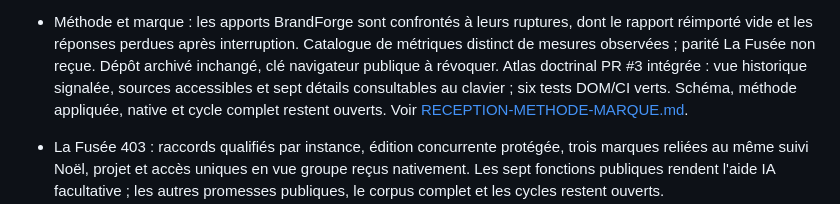
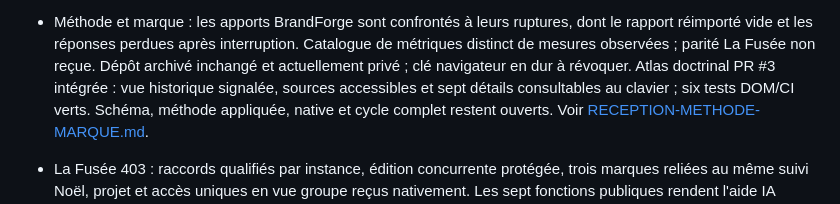
Before and after one commit to xtincell/shinkiro, a Markdown page: docs/MATURITE.md, the part around the change. Drawn GitHub-style.

```diff
--- a/docs/MATURITE.md
+++ b/docs/MATURITE.md
@@ -98,8 +98,8 @@ ne permettent pas de déclarer toutes les IP ou tous leurs parcours achevés.
 - Méthode et marque : les apports BrandForge sont confrontés à leurs ruptures,
   dont le rapport réimporté vide et les réponses perdues après interruption.
   Catalogue de métriques distinct de mesures observées ; parité La Fusée non
-  reçue. Dépôt archivé inchangé, clé navigateur publique à révoquer. Atlas
-  doctrinal PR #3 intégrée : vue historique signalée, sources accessibles et
+  reçue. Dépôt archivé inchangé et actuellement privé ; clé navigateur en dur
+  à révoquer. Atlas doctrinal PR #3 intégrée : vue historique signalée, sources accessibles et
   sept détails consultables au clavier ; six tests DOM/CI verts. Schéma,
   méthode appliquée, native et cycle complet restent ouverts. Voir
   [RECEPTION-METHODE-MARQUE.md](RECEPTION-METHODE-MARQUE.md).
```
Also changed, not shown: docs/RECEPTION-METHODE-MARQUE.md (+3 -2 lines).
